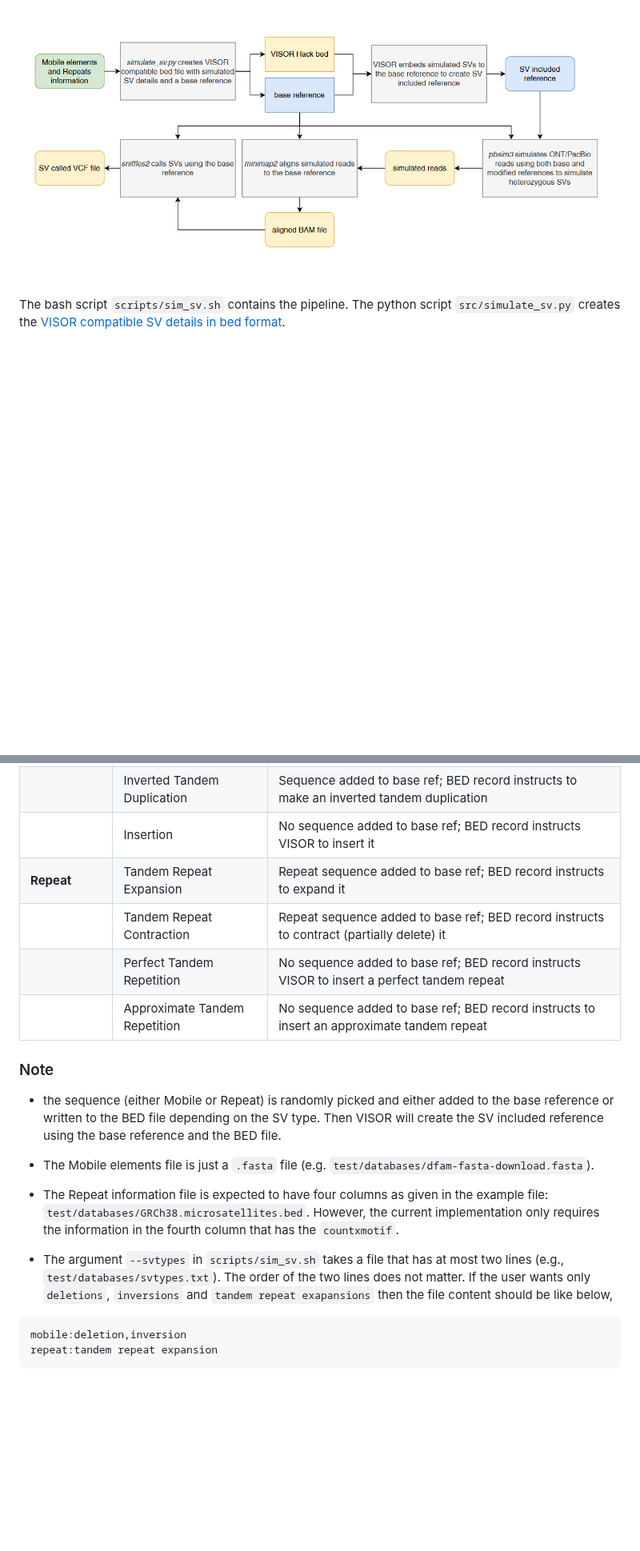
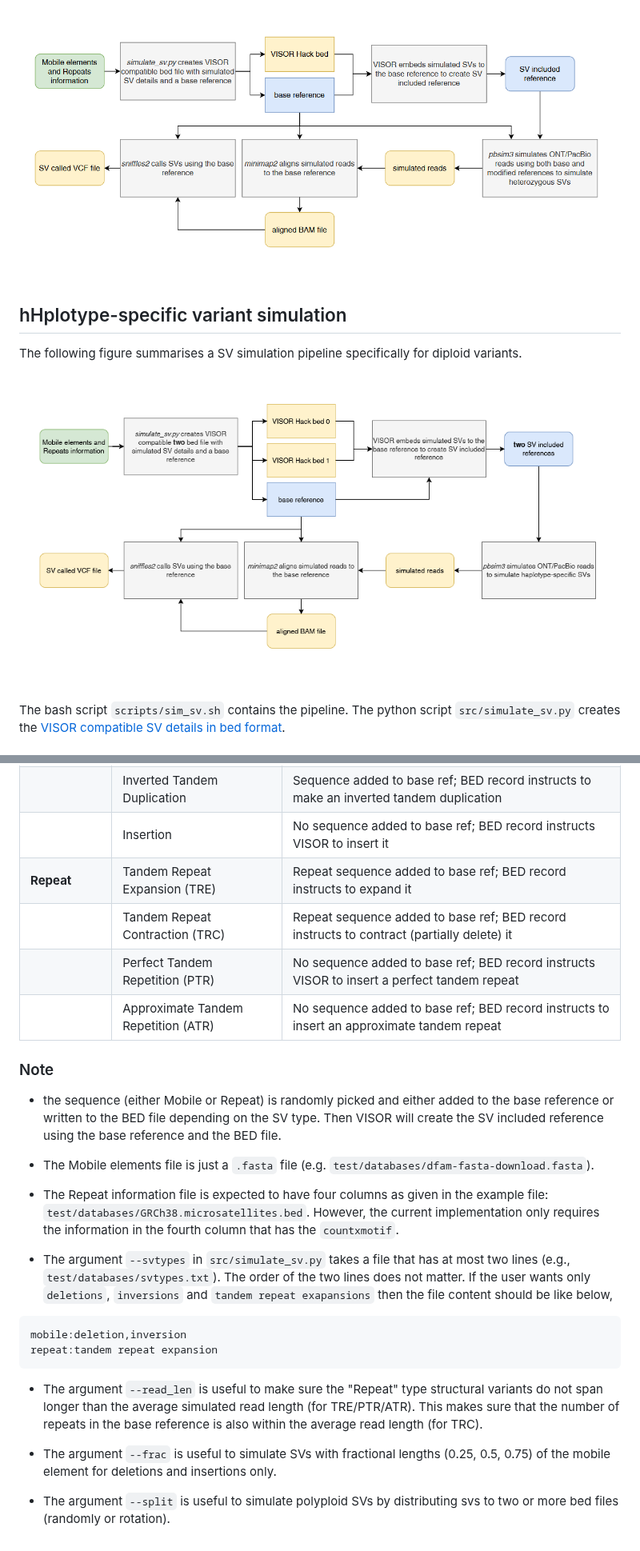
Before and after one commit to GenTechGp/SVscanner, a Markdown page: docs/SV_simulaton.md, 2 parts joined by grey strips. Shown at 80% size. Drawn GitHub-style; pictures changed too: images/sv_simulation_pipeline_diploid.png (added); blank space fills up the shorter version.

Commit message:
update simulation doc

````diff
--- a/docs/SV_simulaton.md
+++ b/docs/SV_simulaton.md
@@ -4,6 +5,11 @@
 The following figure summarises a SV simulation pipeline comprising SV generation, embedding into a reference genome, read simulation, and variant calling.
 
 ![Illustration](/images/sv_simulation_pipeline.png)
+
+## hHplotype-specific variant simulation
+The following figure summarises a SV simulation pipeline specifically for diploid variants.
+
+![Illustration](/images/sv_simulation_pipeline_diploid.png)
 
 The bash script `scripts/sim_sv.sh` contains the pipeline.
 The python script `src/simulate_sv.py` creates the [VISOR compatible SV details in bed format](https://davidebolo1993.github.io/visordoc/usage/usage.html#visor-hack).
@@ -17,10 +23,10 @@ The python script `src/simulate_sv.py` creates the [VISOR compatible SV details
 |              | Tandem Duplication               | Sequence added to base ref; BED record instructs to make a tandem duplication           |
 |              | Inverted Tandem Duplication      | Sequence added to base ref; BED record instructs to make an inverted tandem duplication |
 |              | Insertion                        | No sequence added to base ref; BED record instructs VISOR to insert it                               |
-| **Repeat**   | Tandem Repeat Expansion          | Repeat sequence added to base ref; BED record instructs to expand it                           |
-|              | Tandem Repeat Contraction        | Repeat sequence added to base ref; BED record instructs to contract (partially delete) it      |
-|              | Perfect Tandem Repetition        | No sequence added to base ref; BED record instructs VISOR to insert a perfect tandem repeat            |
-|              | Approximate Tandem Repetition    | No sequence added to base ref; BED record instructs to insert an approximate tandem repeat        |
+| **Repeat**   | Tandem Repeat Expansion (TRE)          | Repeat sequence added to base ref; BED record instructs to expand it                           |
+|              | Tandem Repeat Contraction (TRC)     | Repeat sequence added to base ref; BED record instructs to contract (partially delete) it      |
+|              | Perfect Tandem Repetition (PTR)       | No sequence added to base ref; BED record instructs VISOR to insert a perfect tandem repeat            |
+|              | Approximate Tandem Repetition (ATR)   | No sequence added to base ref; BED record instructs to insert an approximate tandem repeat        |
 
 ### Note
 * the sequence (either Mobile or Repeat) is randomly picked and either added to the base reference or written to the BED file depending on the SV type. Then VISOR will create the SV included reference using the base reference and the BED file.
@@ -28,8 +34,14 @@ The python script `src/simulate_sv.py` creates the [VISOR compatible SV details
 * The Mobile elements file is just a `.fasta` file (e.g. `test/databases/dfam-fasta-download.fasta`).
 * The Repeat information file is expected to have four columns as given in the example file: `test/databases/GRCh38.microsatellites.bed`. However, the current implementation only requires the information in the fourth column that has the `countxmotif`.
 
-* The argument `--svtypes` in  `scripts/sim_sv.sh` takes a file that has at most two lines (e.g., `test/databases/svtypes.txt`). The order of the two lines does not matter. If the user wants only `deletions`, `inversions` and `tandem repeat exapansions` then the file content should be like below,
+* The argument `--svtypes` in  `src/simulate_sv.py` takes a file that has at most two lines (e.g., `test/databases/svtypes.txt`). The order of the two lines does not matter. If the user wants only `deletions`, `inversions` and `tandem repeat exapansions` then the file content should be like below,
 ```
 mobile:deletion,inversion
 repeat:tandem repeat expansion
 ```
+
+* The argument `--read_len` is useful to make sure the "Repeat" type structural variants do not span longer than the average simulated read length (for TRE/PTR/ATR). This makes sure that the number of repeats in the base reference is also within the average read length (for TRC).
+
+* The argument `--frac` is useful to simulate SVs with fractional lengths (0.25, 0.5, 0.75) of the mobile element for deletions and insertions only.
+
+* The argument `--split` is useful to simulate polyploid SVs by distributing svs to two or more bed files (randomly or rotation).
````
Also changed, not shown: other parts of docs/SV_simulaton.md (+1 -0 lines).
